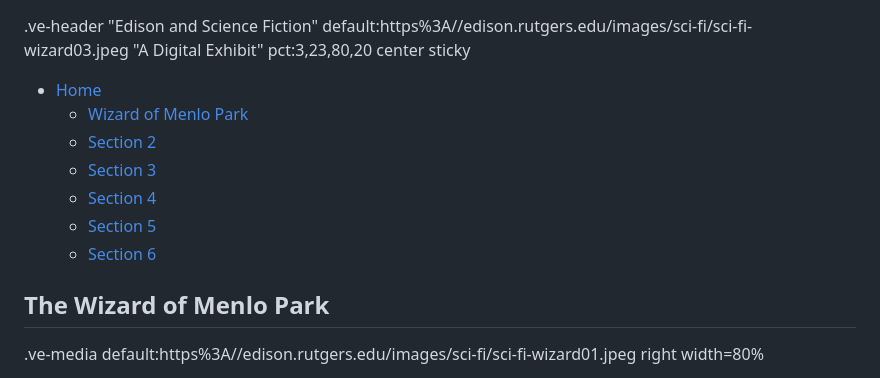
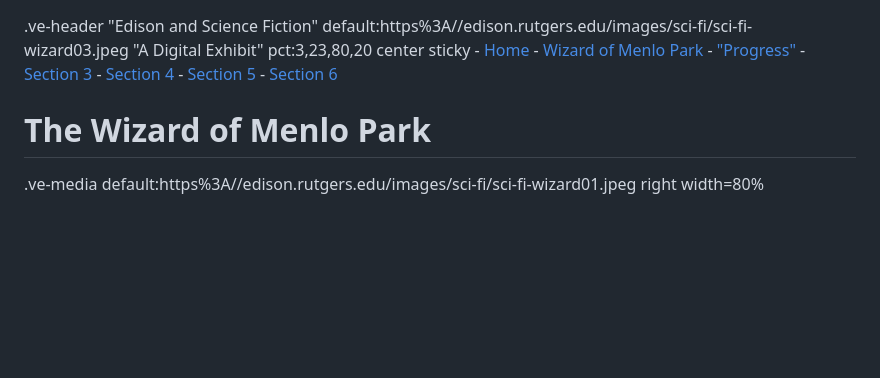
Before and after one commit to edisonpapers/edison-sci-fi, a Markdown page: 1/README.md, the part around the change. Drawn GitHub-style; blank space fills up the shorter version.

Commit message:
API commit

```diff
--- a/1/README.md
+++ b/1/README.md
@@ -1,15 +1,13 @@
 .ve-header "Edison and Science Fiction" default:https%3A//edison.rutgers.edu/images/sci-fi/sci-fi-wizard03.jpeg "A Digital Exhibit" pct:3,23,80,20 center sticky
-
- - [Home](/)
+    - [Home](/)
     - [Wizard of Menlo Park](/1)
-    - [Section 2](/2)
+    - ["Progress"](/2)
     - [Section 3](/3)
     - [Section 4](/4)
     - [Section 5](/5)
     - [Section 6](/6)
 
-
-## The Wizard of Menlo Park
+# The Wizard of Menlo Park
 
 .ve-media default:https%3A//edison.rutgers.edu/images/sci-fi/sci-fi-wizard01.jpeg right width=80%
 
```
